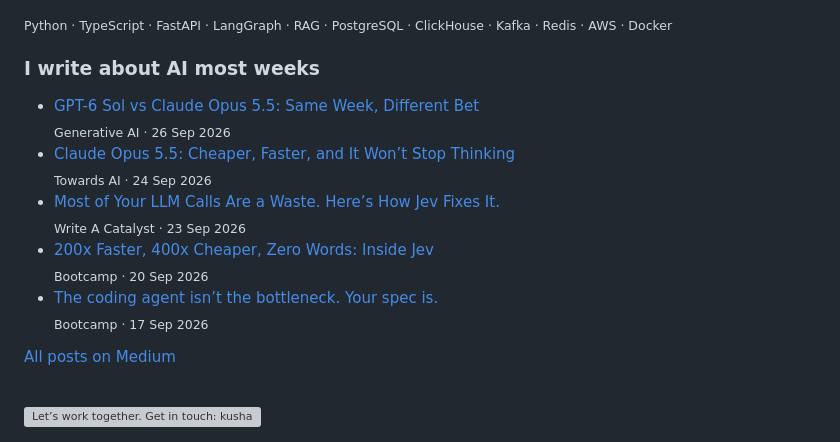
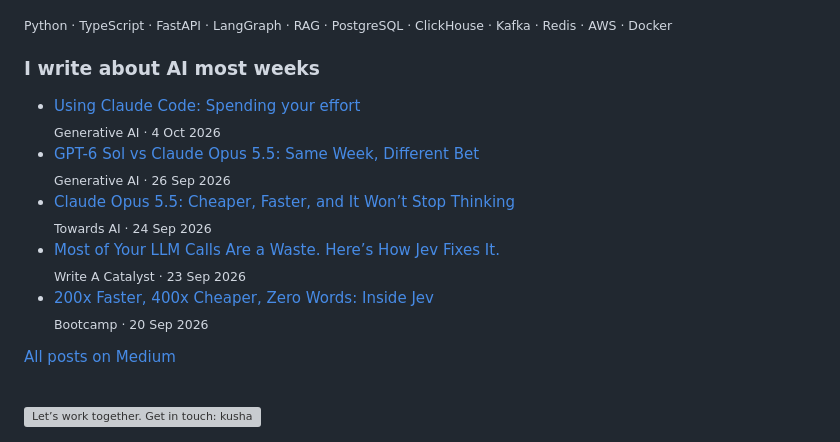
Before and after one commit to kushalBanda/kushalBanda, a Markdown page: README.md, the part around the change. Rendered like a GitHub page; grey boxes are pictures that could not be loaded.

Commit message:
Update latest Medium posts

```diff
--- a/README.md
+++ b/README.md
@@ -13,11 +13,11 @@ By day I'm an AI engineer working on production agent systems. More at **[kushal
 ### I write about AI most weeks
 
 <!-- medium:start -->
+- [Using Claude Code: Spending your effort](https://generativeai.pub/using-claude-code-spending-your-effort-cadb1577339f)<br><sub>Generative AI · 4 Oct 2026</sub>
 - [GPT-6 Sol vs Claude Opus 5.5: Same Week, Different Bet](https://generativeai.pub/gpt-6-sol-vs-claude-opus-5-5-same-week-different-bet-e975a66dcb6b)<br><sub>Generative AI · 26 Sep 2026</sub>
 - [Claude Opus 5.5: Cheaper, Faster, and It Won’t Stop Thinking](https://pub.towardsai.net/claude-opus-5-5-cheaper-faster-and-it-wont-stop-thinking-da8989cc6979)<br><sub>Towards AI · 24 Sep 2026</sub>
 - [Most of Your LLM Calls Are a Waste. Here’s How Jev Fixes It.](https://medium.com/write-a-catalyst/most-of-your-llm-calls-are-a-waste-heres-how-jev-fixes-it-964b0a3d6b19)<br><sub>Write A Catalyst · 23 Sep 2026</sub>
 - [200x Faster, 400x Cheaper, Zero Words: Inside Jev](https://medium.com/design-bootcamp/200x-faster-400x-cheaper-zero-words-inside-jev-c1a43478033e)<br><sub>Bootcamp · 20 Sep 2026</sub>
-- [The coding agent isn’t the bottleneck. Your spec is.](https://medium.com/design-bootcamp/the-coding-agent-isnt-the-bottleneck-your-spec-is-6052f8bf465c)<br><sub>Bootcamp · 17 Sep 2026</sub>
 <!-- medium:end -->
 
 [All posts on Medium](https://medium.com/@kushalbanda)
```
